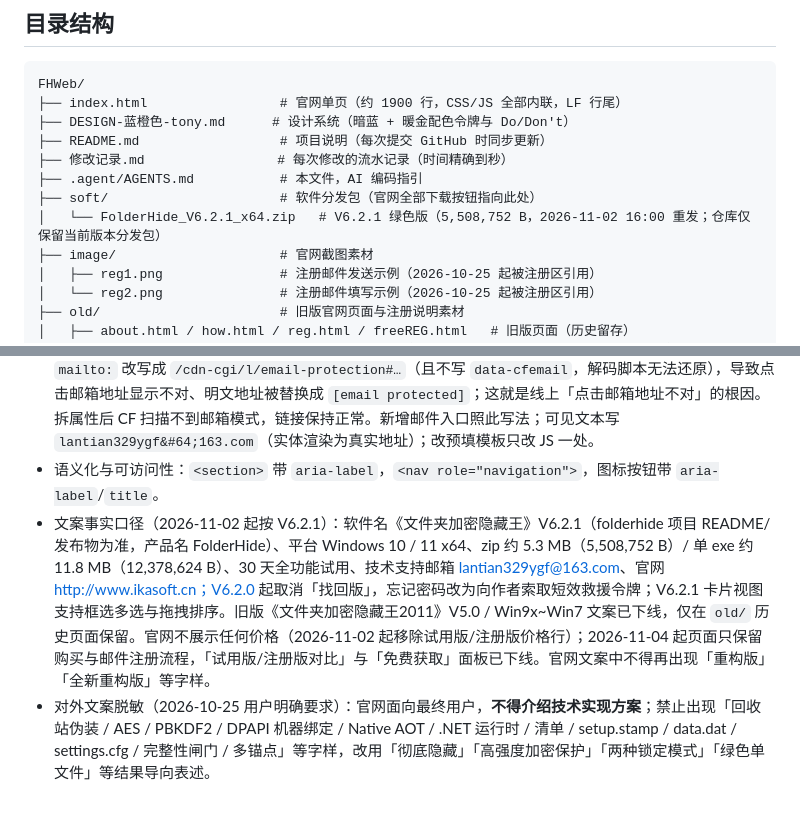
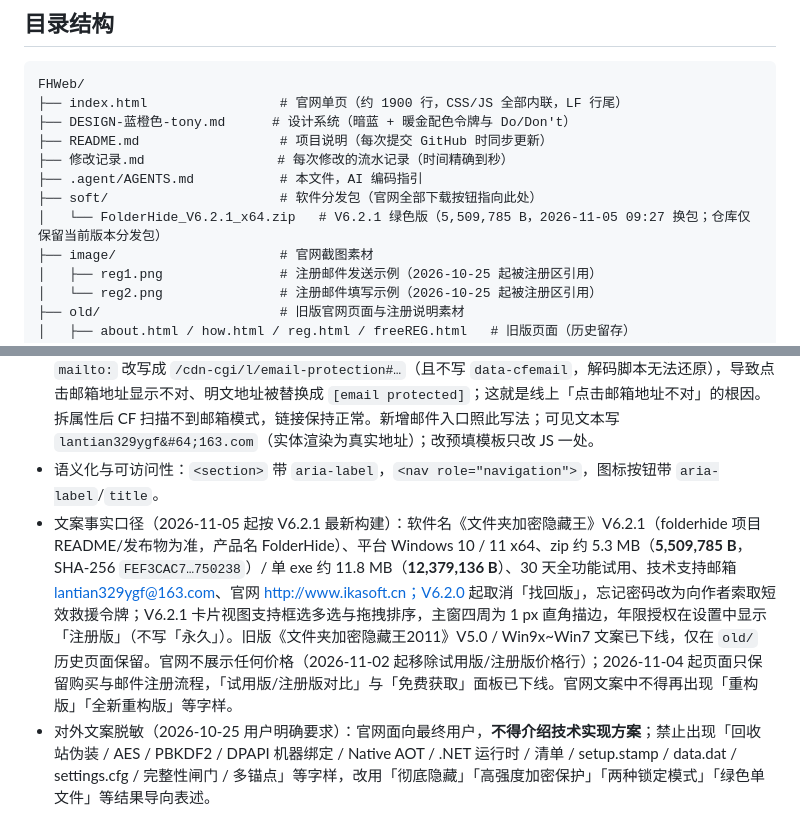
Before and after one commit to TonyYu329/ikasoftweb, a Markdown page: .agent/AGENTS.md, 2 parts joined by grey strips. Drawn GitHub-style.

Commit message:
docs(memory): 同步 AGENTS 下载包尺寸与记忆库入口（V6.2.1 最新构建 5,509,785 B）

```diff
--- a/.agent/AGENTS.md
+++ b/.agent/AGENTS.md
@@ -36,7 +36,7 @@ FHWeb/
 ├── 修改记录.md                 # 每次修改的流水记录（时间精确到秒）
 ├── .agent/AGENTS.md           # 本文件，AI 编码指引
 ├── soft/                      # 软件分发包（官网全部下载按钮指向此处）
-│   └── FolderHide_V6.2.1_x64.zip   # V6.2.1 绿色版（5,508,752 B，2026-11-02 16:00 重发；仓库仅保留当前版本分发包）
+│   └── FolderHide_V6.2.1_x64.zip   # V6.2.1 绿色版（5,509,785 B，2026-11-05 09:27 换包；仓库仅保留当前版本分发包）
 ├── image/                     # 官网截图素材
 │   ├── reg1.png               # 注册邮件发送示例（2026-10-25 起被注册区引用）
 │   └── reg2.png               # 注册邮件填写示例（2026-10-25 起被注册区引用）
@@ -72,7 +72,7 @@ FHWeb/
 - 购买链接（2026-11-04 起）：淘宝 `https://h5.m.taobao.com/awp/core/detail.htm?ft=t&id=1098577044534`、闲鱼 `https://m.tb.cn/h.jhxmkAX?tk=iunt6bZhZcq`、拼多多 `https://mobile.yangkeduo.com/goods.html?goods_id=1025398232553&refer_page_app=mms&refer_page_name=mms_goods_list_new&refer_page_id=10357_1793777501465_1379930096`；均为移动端链接，页面提示「建议在手机端打开」。
 - 邮件入口：全站 4 处（立即购买区、关于我们信息表、页脚 ×2）统一写成 `<a href="mailto:" data-mail-user="lantian329ygf" data-mail-domain="163.com">`——地址拆成 `data-mail-user` / `data-mail-domain` 两个属性，由文件末尾 `initMailtoLinks()` 运行时拼成完整 `mailto:` 并预填 subject/body。**原因**：线上 ikasoft.cn 由 Cloudflare 托管且开启 Email Address Obfuscation，它会解码 HTML 实体后把静态 `mailto:` 改写成 `/cdn-cgi/l/email-protection#…`（且不写 `data-cfemail`，解码脚本无法还原），导致点击邮箱地址显示不对、明文地址被替换成 `[email protected]`；这就是线上「点击邮箱地址不对」的根因。拆属性后 CF 扫描不到邮箱模式，链接保持正常。新增邮件入口照此写法；可见文本写 `lantian329ygf&#64;163.com`（实体渲染为真实地址）；改预填模板只改 JS 一处。
 - 语义化与可访问性：`<section>` 带 `aria-label`，`<nav role="navigation">`，图标按钮带 `aria-label`/`title`。
-- 文案事实口径（2026-11-02 起按 V6.2.1）：软件名《文件夹加密隐藏王》V6.2.1（folderhide 项目 README/发布物为准，产品名 FolderHide）、平台 Windows 10 / 11 x64、zip 约 5.3 MB（5,508,752 B）/ 单 exe 约 11.8 MB（12,378,624 B）、30 天全功能试用、技术支持邮箱 lantian329ygf@163.com、官网 http://www.ikasoft.cn；V6.2.0 起取消「找回版」，忘记密码改为向作者索取短效救援令牌；V6.2.1 卡片视图支持框选多选与拖拽排序。旧版《文件夹加密隐藏王2011》V5.0 / Win9x~Win7 文案已下线，仅在 `old/` 历史页面保留。官网不展示任何价格（2026-11-02 起移除试用版/注册版价格行）；2026-11-04 起页面只保留购买与邮件注册流程，「试用版/注册版对比」与「免费获取」面板已下线。官网文案中不得再出现「重构版」「全新重构版」等字样。
+- 文案事实口径（2026-11-05 起按 V6.2.1 最新构建）：软件名《文件夹加密隐藏王》V6.2.1（folderhide 项目 README/发布物为准，产品名 FolderHide）、平台 Windows 10 / 11 x64、zip 约 5.3 MB（**5,509,785 B**，SHA-256 `FEF3CAC7…750238`）/ 单 exe 约 11.8 MB（**12,379,136 B**）、30 天全功能试用、技术支持邮箱 lantian329ygf@163.com、官网 http://www.ikasoft.cn；V6.2.0 起取消「找回版」，忘记密码改为向作者索取短效救援令牌；V6.2.1 卡片视图支持框选多选与拖拽排序，主窗四周为 1 px 直角描边，年限授权在设置中显示「注册版」（不写「永久」）。旧版《文件夹加密隐藏王2011》V5.0 / Win9x~Win7 文案已下线，仅在 `old/` 历史页面保留。官网不展示任何价格（2026-11-02 起移除试用版/注册版价格行）；2026-11-04 起页面只保留购买与邮件注册流程，「试用版/注册版对比」与「免费获取」面板已下线。官网文案中不得再出现「重构版」「全新重构版」等字样。
 - 对外文案脱敏（2026-10-25 用户明确要求）：官网面向最终用户，**不得介绍技术实现方案**；禁止出现「回收站伪装 / AES / PBKDF2 / DPAPI 机器绑定 / Native AOT / .NET 运行时 / 清单 / setup.stamp / data.dat / settings.cfg / 完整性闸门 / 多锚点」等字样，改用「彻底隐藏」「高强度加密保护」「两种锁定模式」「绿色单文件」等结果导向表述。
 - `index.html` 现状为 **LF 行尾**；其余文件（含 g/ 目录、md 文档）为 **CRLF**。修改既有文件时保持其原有行尾，不整文件转换。
 
```
Also changed, not shown: other parts of .agent/AGENTS.md (+1 -1 lines).
